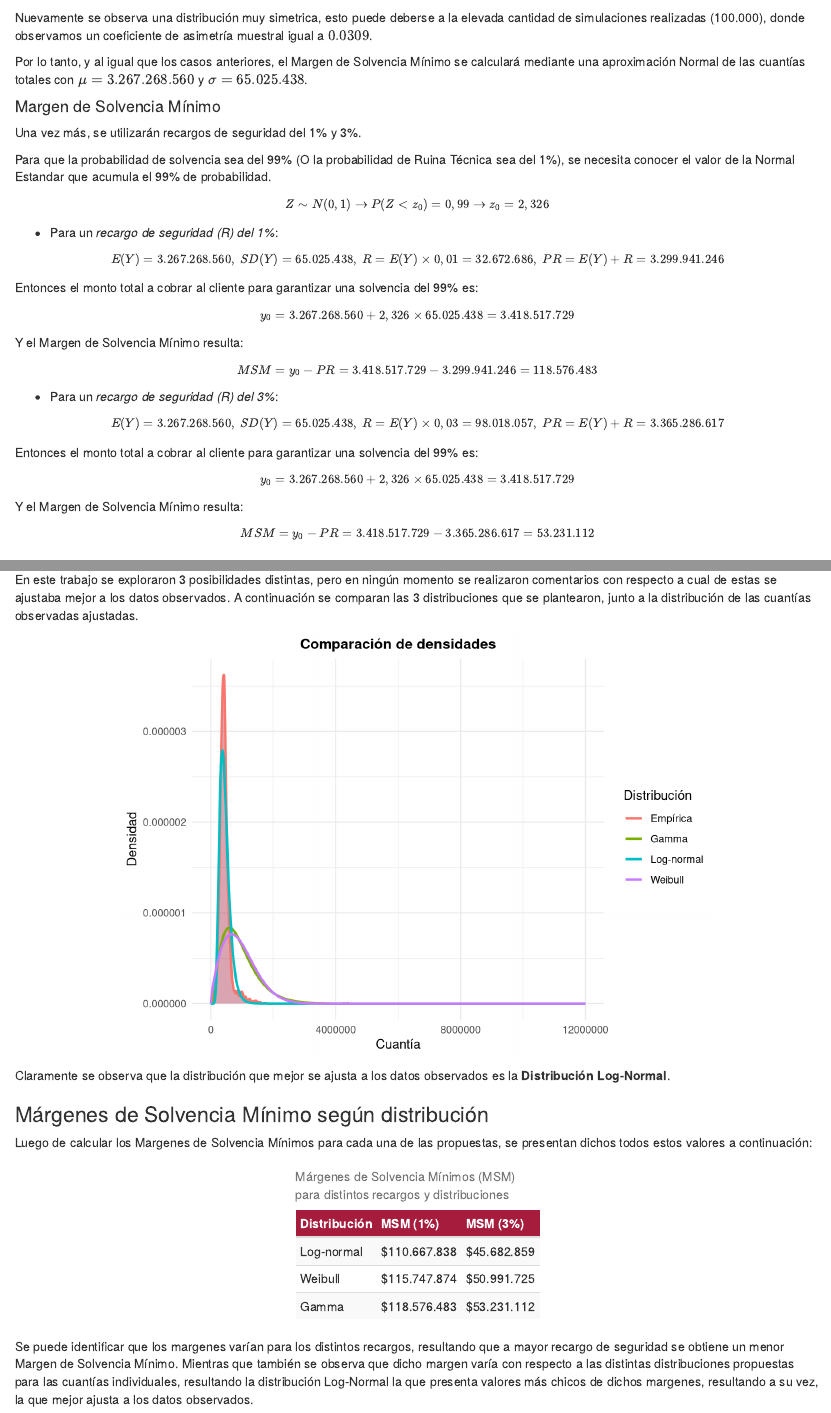
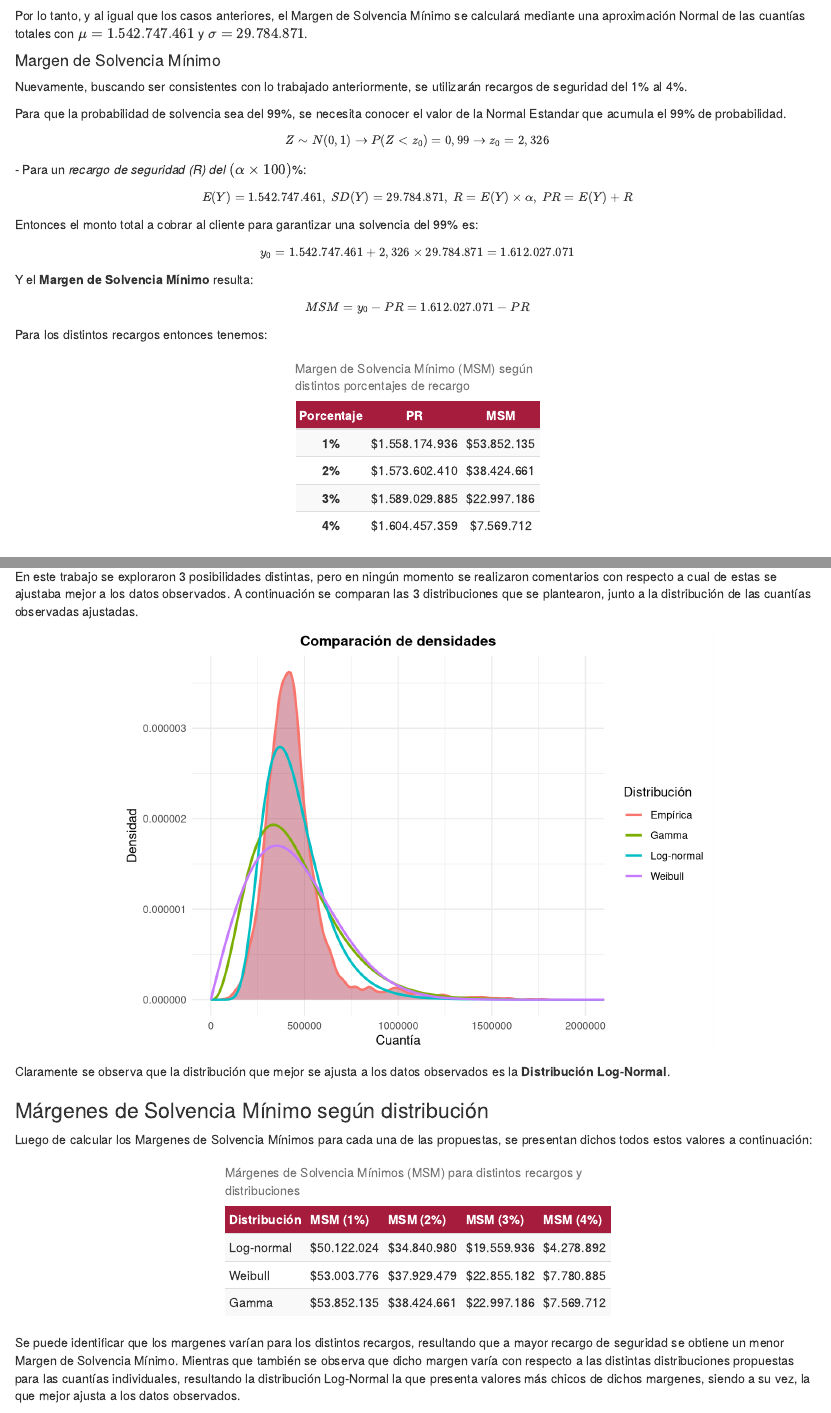
Before and after one commit to Simongazze/Seguros, an R Markdown document (TP_Final.Rmd): the page in a window 1100 px wide, from 9320 px down before the commit and from 9370 px down after it, and a second part further down, joined at a grey line. Rendered offline with R 4.5, knitr and Pandoc, with nearby package versions; drawn as R Markdown's standard HTML page in place of the format the file asks for.

Commit message:
se termino?

````diff
--- a/TP_Final.Rmd
+++ b/TP_Final.Rmd
@@ -561,41 +561,49 @@ a3 + b3
 #sd(totales3$totales3)
 ```
 
-Nuevamente se observa una distribución muy simetrica, esto puede deberse a la elevada cantidad de simulaciones realizadas (100.000), donde observamos un coeficiente de asimetría muestral igual a $0.0309$.
+Nuevamente se observa una distribución muy simetrica, esto puede deberse a la elevada cantidad de simulaciones realizadas (100.000), donde observamos un coeficiente de asimetría muestral igual a $0.0219$.
 
-Por lo tanto, y al igual que los casos anteriores, el Margen de Solvencia Mínimo se calculará mediante una aproximación Normal de las cuantías totales con $\mu = 3.267.268.560$ y $\sigma = 65.025.438$.
+Por lo tanto, y al igual que los casos anteriores, el Margen de Solvencia Mínimo se calculará mediante una aproximación Normal de las cuantías totales con $\mu = 1.542.747.461$ y $\sigma = 29.784.871$.
 
 #### Margen de Solvencia Mínimo
 
-Una vez más, se utilizarán recargos de seguridad del 1% y 3%.
+Nuevamente, buscando ser consistentes con lo trabajado anteriormente, se utilizarán recargos de seguridad del 1% al 4%.
 
-Para que la probabilidad de solvencia sea del 99% (O la probabilidad de Ruina Técnica sea del 1%), se necesita conocer el valor de la Normal Estandar que acumula el 99% de probabilidad.
+Para que la probabilidad de solvencia sea del 99%, se necesita conocer el valor de la Normal Estandar que acumula el 99% de probabilidad.
 
 $$ Z \sim  N(0,1)  \rightarrow P(Z < z_0) = 0,99 \rightarrow z_0 = 2,326$$
+-   Para un *recargo de seguridad (R) del* $(\alpha \times 100)$%:
 
--   Para un *recargo de seguridad (R) del 1%*:
-
-$$E(Y) = 3.267.268.560 , \ SD(Y) = 65.025.438 , \ R = E(Y) \times 0,01 = 32.672.686 , \ PR = E(Y) + R = 3.299.941.246$$
+$$E(Y) = 1.542.747.461 , \ SD(Y) = 29.784.871 , \ R = E(Y) \times \alpha , \ PR = E(Y) + R $$
 
 Entonces el monto total a cobrar al cliente para garantizar una solvencia del 99% es:
 
-$$ y_0 = 3.267.268.560 + 2,326 \times 65.025.438 = 3.418.517.729 $$
+$$ y_0 = 1.542.747.461 + 2,326\times29.784.871 = 1.612.027.071 $$
 
-Y el Margen de Solvencia Mínimo resulta:
+Y el **Margen de Solvencia Mínimo** resulta:
 
-$$MSM = y_0 - PR = 3.418.517.729 - 3.299.941.246 = 118.576.483$$
+$$MSM = y_0 - PR = 1.612.027.071 - PR$$
+Para los distintos recargos entonces tenemos:
 
--   Para un *recargo de seguridad (R) del 3%*:
+```{r}
+msm_data_2 <- data.frame(
+  Porcentaje = c("1%", "2%", "3%", "4%"),
+  PR = c(1558174936, 1573602410, 1589029885, 1604457359),
+  MSM = c(53852135, 38424661, 22997186, 7569712)
+)
 
-$$E(Y) = 3.267.268.560 , \ SD(Y) = 65.025.438 , \ R = E(Y) \times 0,03 = 98.018.057 , \ PR = E(Y) + R = 3.365.286.617$$
+msm_data_formateado_2 <- msm_data_2 %>%
+  mutate(
+    PR = dollar(PR, prefix = "$", big.mark = ".", decimal.mark = ","),
+    MSM = dollar(MSM, prefix = "$", big.mark = ".", decimal.mark = ",")
+  )
 
-Entonces el monto total a cobrar al cliente para garantizar una solvencia del 99% es:
-
-$$ y_0 = 3.267.268.560 + 2,326 \times 65.025.438 = 3.418.517.729 $$
-
-Y el Margen de Solvencia Mínimo resulta:
-
-$$MSM = y_0 - PR = 3.418.517.729 - 3.365.286.617 = 53.231.112$$
+msm_data_formateado_2 %>%
+  kable("html", caption = "Margen de Solvencia Mínimo (MSM) según distintos porcentajes de recargo", align = "c") %>%
+  kable_styling(full_width = FALSE, bootstrap_options = c("striped", "hover", "condensed"), position = "center") %>%
+  row_spec(0, bold = TRUE, background = "#A61C3C", color = "white") %>%
+  column_spec(1, bold = TRUE)
+```
 
 ## Discusión
 
@@ -621,18 +629,18 @@ dens_emp <- density(df_cuantias$`Cuantía actualizada`, na.rm = TRUE)
 df_emp <- data.frame(x = dens_emp$x, y = dens_emp$y, distribucion = "Empírica")
 
 # Secuencia común para las teóricas
-x <- seq(0, 12000000, length.out = 100000)
+x <- seq(0, 3000000, length.out = 100000)
 
 # Log-Normal
 dens_ln <- dlnorm(x, meanlog = log_media, sdlog = log_desvio)
 df_ln <- data.frame(x = x, y = dens_ln, distribucion = "Log-normal")
 
 # Weibull
-dens_wb <- dweibull(x, shape = 1.79472, scale = 1052668.59354)
+dens_wb <- dweibull(x, shape = 1.98319396, scale = 501076.66390846)
 df_wb <- data.frame(x = x, y = dens_wb, distribucion = "Weibull")
 
 # Gamma
-dens_gm <- dgamma(x, shape = 2.728781, scale = 346274.2)
+dens_gm <- dgamma(x, shape = 3.789819, scale = 119944.1)
 df_gm <- data.frame(x = x, y = dens_gm, distribucion = "Gamma")
 
 # Unir todos los data frames
@@ -650,7 +658,7 @@ ggplot() +
        x = "Cuantía",
        y = "Densidad",
        color = "Distribución") +
-  scale_x_continuous(breaks = c(0, 4000000, 8000000, 12000000)) +
+  coord_cartesian(xlim = c(0, 2000000)) +
   theme_minimal() +
   theme(plot.title = element_text(size = 12, face = "bold", hjust = 0.5))
 
@@ -665,10 +673,10 @@ Luego de calcular los Margenes de Solvencia Mínimos para cada una de las propue
 ```{r}
 
 tabla_msm <- tribble(
-  ~Distribución,     ~`MSM (1%)`,        ~`MSM (3%)`,
-  "Log-normal",      110667838,          45682859,
-  "Weibull",         115747874,          50991725,
-  "Gamma",           118576483,          53231112
+  ~Distribución,  ~`MSM (1%)`, ~`MSM (2%)`,  ~`MSM (3%)`,  ~`MSM (4%)`,
+  "Log-normal", 50122024, 34840980, 19559936, 4278892,
+  "Weibull", 53003776, 37929479, 22855182, 7780885,
+  "Gamma", 53852135, 38424661, 22997186, 7569712
 )
 
 tabla_msm %>%
@@ -678,6 +686,6 @@ tabla_msm %>%
   row_spec(0, bold = TRUE, background = "#A61C3C", color = "white")
 ```
 
-Se puede identificar que los margenes varían para los distintos recargos, resultando que a mayor recargo de seguridad se obtiene un menor Margen de Solvencia Mínimo. Mientras que también se observa que dicho margen varía con respecto a las distintas distribuciones propuestas para las cuantías individuales, resultando la distribución Log-Normal la que presenta valores más chicos de dichos margenes, resultando a su vez, la que mejor ajusta a los datos observados.
+Se puede identificar que los margenes varían para los distintos recargos, resultando que a mayor recargo de seguridad se obtiene un menor Margen de Solvencia Mínimo. Mientras que también se observa que dicho margen varía con respecto a las distintas distribuciones propuestas para las cuantías individuales, resultando la distribución Log-Normal la que presenta valores más chicos de dichos margenes, siendo a su vez, la que mejor ajusta a los datos observados.
 
 Esto resultó de interés ya que, si se eligiera otra distribución entre las propuestas para simular las cuantías, se podría estar cobrandole más de lo necesario a nuestros clientes.
````
Also changed, not shown: TP_Final.html, df_siniestros3.rds, muestra3_100.rds, siniestros3.rds, totales3.rds, TP_Final.Rmd (16 more changed lines).
